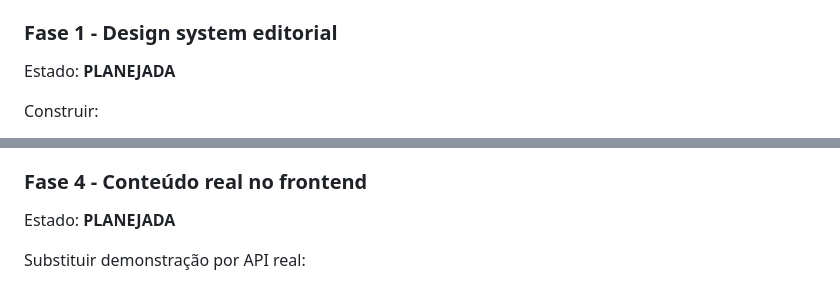
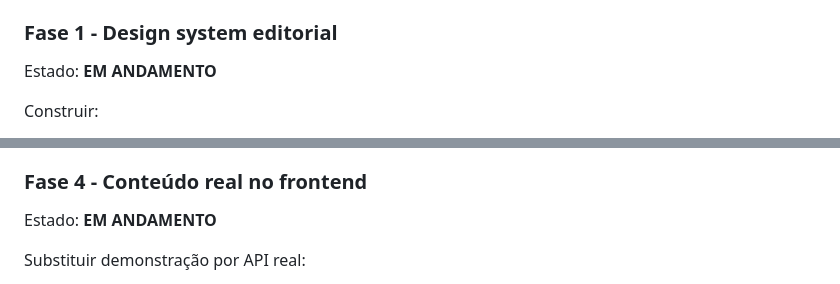
Before and after one commit to agenciamobi/nossojornal, a Markdown page: EVOLUTION.md, 2 parts joined by grey strips. Rendered like a GitHub page.

```diff
--- a/EVOLUTION.md
+++ b/EVOLUTION.md
@@ -279,7 +280,7 @@ Gate:
 
 ### Fase 1 - Design system editorial
 
-Estado: **PLANEJADA**
+Estado: **EM ANDAMENTO**
 
 Construir:
 
@@ -367,7 +368,7 @@ Requisitos:
 
 ### Fase 4 - Conteúdo real no frontend
 
-Estado: **PLANEJADA**
+Estado: **EM ANDAMENTO**
 
 Substituir demonstração por API real:
 
```
Also changed, not shown: other parts of EVOLUTION.md (+19 -11 lines).
